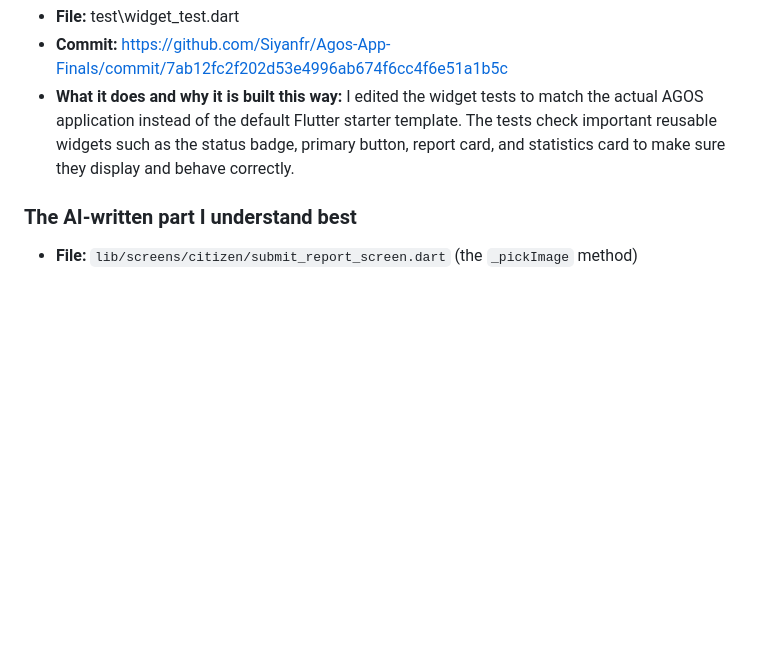
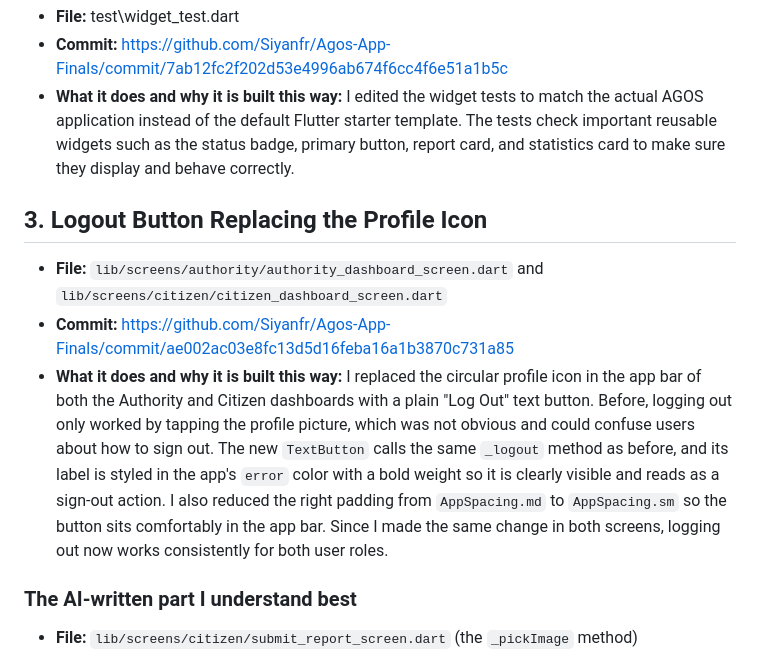
Before and after one commit to Siyanfr/Agos-App-Finals, a Markdown page: AI-USAGE.md, the part around the change. Drawn GitHub-style; blank space fills up the shorter version.

```diff
--- a/AI-USAGE.md
+++ b/AI-USAGE.md
@@ -90,6 +90,11 @@ graded as the finals badge, and it is worth 100 points.
 - **Commit:** [https://github.com/Siyanfr/Agos-App-Finals/commit/7ab12fc2f202d53e4996ab674f6cc4f6e51a1b5c](https://github.com/Siyanfr/Agos-App-Finals/commit/07da3938272c79d7b0678a04be0ade779eae53c2)
 - **What it does and why it is built this way:** I edited the widget tests to match the actual AGOS application instead of the default Flutter starter template. The tests check important reusable widgets such as the status badge, primary button, report card, and statistics card to make sure they display and behave correctly.
 
+## 3. Logout Button Replacing the Profile Icon
+- **File:** `lib/screens/authority/authority_dashboard_screen.dart` and `lib/screens/citizen/citizen_dashboard_screen.dart`
+- **Commit:** https://github.com/Siyanfr/Agos-App-Finals/commit/ae002ac03e8fc13d5d16feba16a1b3870c731a85
+- **What it does and why it is built this way:** I replaced the circular profile icon in the app bar of both the Authority and Citizen dashboards with a plain "Log Out" text button. Before, logging out only worked by tapping the profile picture, which was not obvious and could confuse users about how to sign out. The new `TextButton` calls the same `_logout` method as before, and its label is styled in the app's `error` color with a bold weight so it is clearly visible and reads as a sign-out action. I also reduced the right padding from `AppSpacing.md` to `AppSpacing.sm` so the button sits comfortably in the app bar. Since I made the same change in both screens, logging out now works consistently for both user roles.
+
 ### The AI-written part I understand best
 
 - **File:** `lib/screens/citizen/submit_report_screen.dart` (the `_pickImage` method)
```
